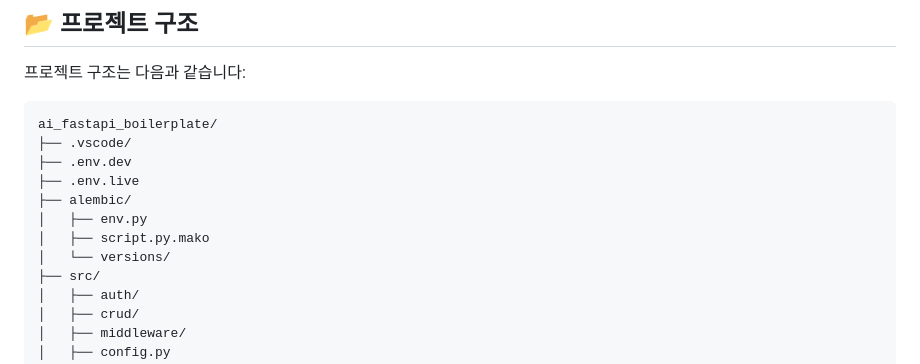
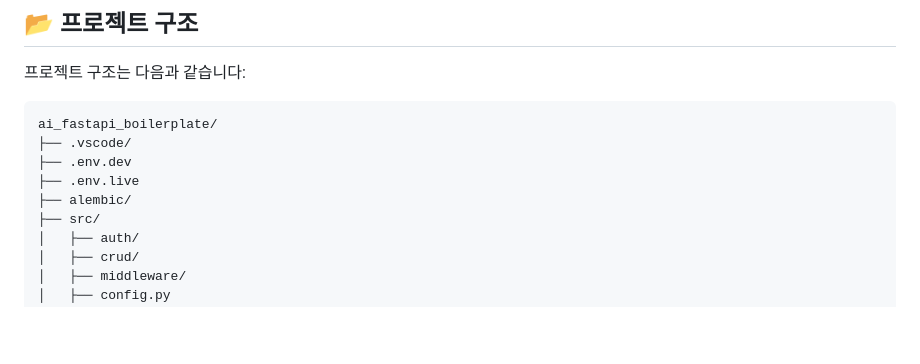
Before and after one commit to 1nsidewill/ai_fastapi_boilerplate, a Markdown page: README.md, the part around the change. GitHub-like rendering; blank space fills up the shorter version.

Commit message:
alembic directory

```diff
--- a/README.md
+++ b/README.md
@@ -114,9 +114,6 @@ ai_fastapi_boilerplate/
 ├── .env.dev
 ├── .env.live
 ├── alembic/
-│   ├── env.py
-│   ├── script.py.mako
-│   └── versions/
 ├── src/
 │   ├── auth/
 │   ├── crud/
```
